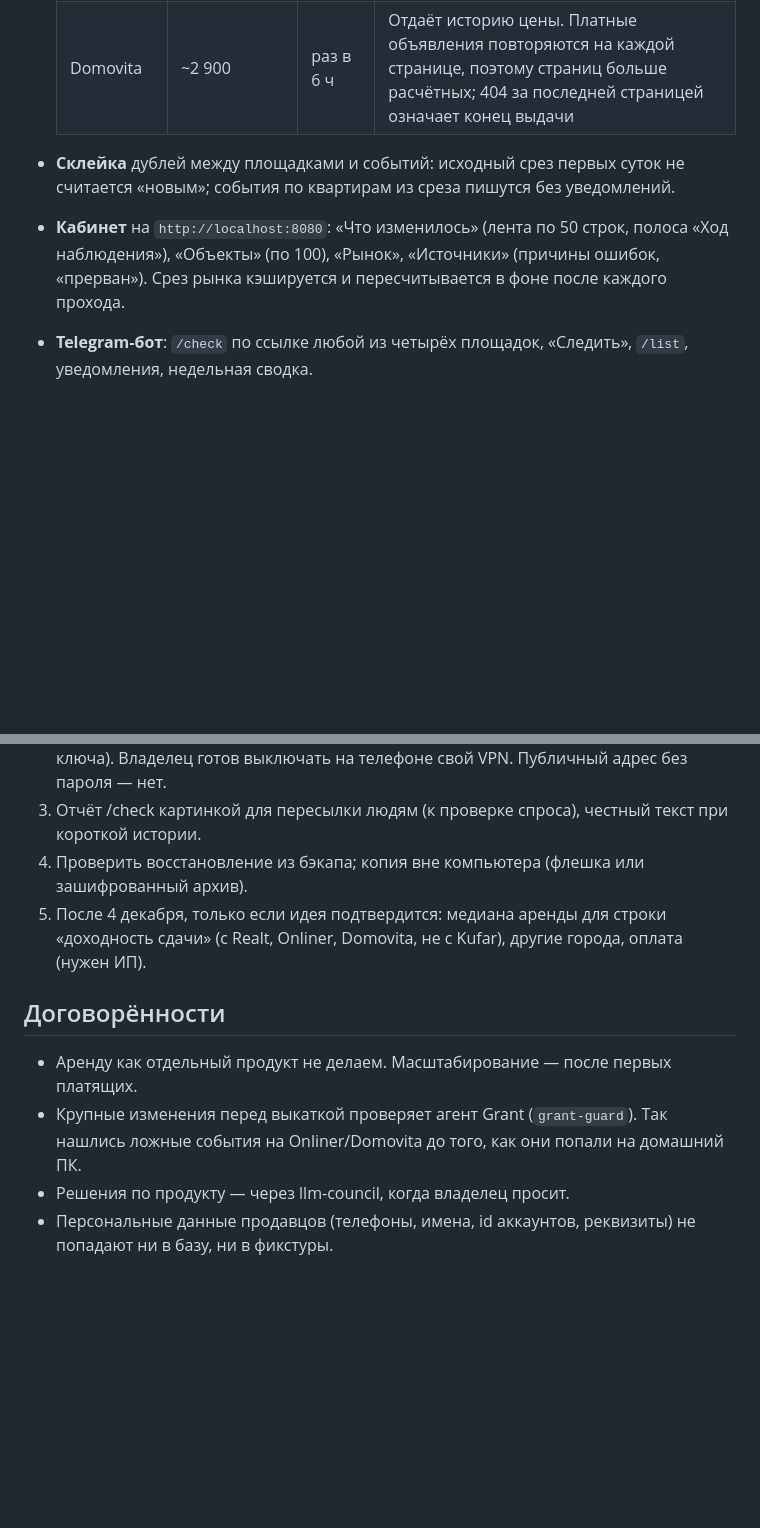
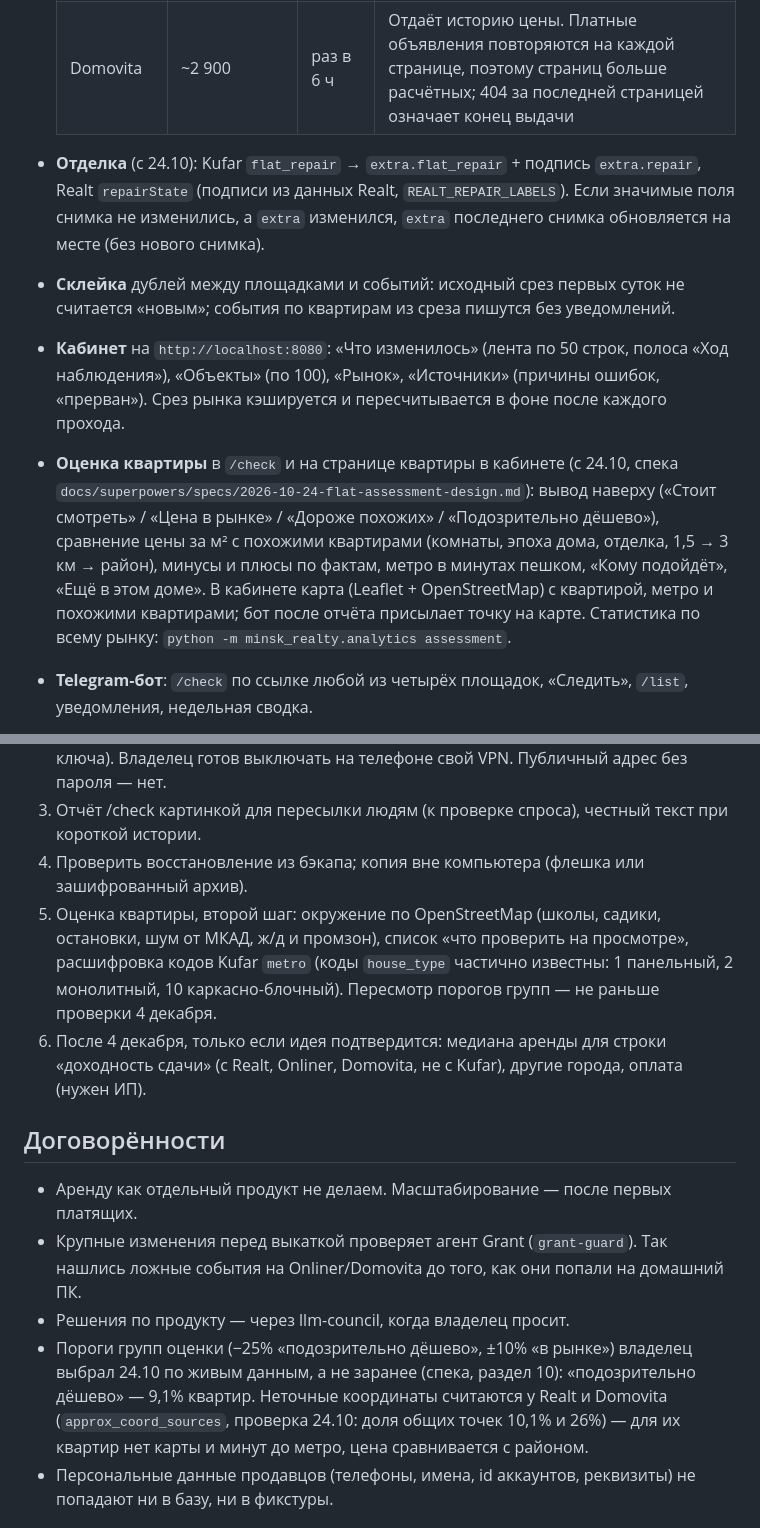
Before and after one commit to carrionbusiness07-dev/-, a Markdown page: docs/status.md, 2 parts joined by grey strips. Drawn GitHub-style; blank space fills up the shorter version.

Commit message:
Update status: flat assessment, finishing, owner-chosen thresholds
Co-Authored-By: Claude Opus 5.5 <noreply@anthropic.com>

```diff
--- a/docs/status.md
+++ b/docs/status.md
@@ -13,8 +13,10 @@
   | Onliner | ~1 150 | 30–60 мин | Только свои объявления: копии Realt (фото на `files.realt.by`) пропускаются |
   | Domovita | ~2 900 | раз в 6 ч | Отдаёт историю цены. Платные объявления повторяются на каждой странице, поэтому страниц больше расчётных; 404 за последней страницей означает конец выдачи |
 
+- **Отделка** (с 24.10): Kufar `flat_repair` → `extra.flat_repair` + подпись `extra.repair`, Realt `repairState` (подписи из данных Realt, `REALT_REPAIR_LABELS`). Если значимые поля снимка не изменились, а `extra` изменился, `extra` последнего снимка обновляется на месте (без нового снимка).
 - **Склейка** дублей между площадками и событий: исходный срез первых суток не считается «новым»; события по квартирам из среза пишутся без уведомлений.
 - **Кабинет** на `http://localhost:8080`: «Что изменилось» (лента по 50 строк, полоса «Ход наблюдения»), «Объекты» (по 100), «Рынок», «Источники» (причины ошибок, «прерван»). Срез рынка кэшируется и пересчитывается в фоне после каждого прохода.
+- **Оценка квартиры** в `/check` и на странице квартиры в кабинете (с 24.10, спека `docs/superpowers/specs/2026-10-24-flat-assessment-design.md`): вывод наверху («Стоит смотреть» / «Цена в рынке» / «Дороже похожих» / «Подозрительно дёшево»), сравнение цены за м² с похожими квартирами (комнаты, эпоха дома, отделка, 1,5 → 3 км → район), минусы и плюсы по фактам, метро в минутах пешком, «Кому подойдёт», «Ещё в этом доме». В кабинете карта (Leaflet + OpenStreetMap) с квартирой, метро и похожими квартирами; бот после отчёта присылает точку на карте. Статистика по всему рынку: `python -m minsk_realty.analytics assessment`.
 - **Telegram-бот**: `/check` по ссылке любой из четырёх площадок, «Следить», `/list`, уведомления, недельная сводка.
 - **Надёжность**: ежедневный бэкап в `D:\minsk-realty\backups` (14 дней); алерты в Telegram; внешний сторож healthchecks.io (`HEALTHCHECK_URL` в `.env`: проверить, задан ли); автозапуск Docker Desktop.
 
@@ -29,13 +31,15 @@
 2. Кабинет на телефоне через Tailscale (`tailscale serve --bg 8080`, отключить истечение ключа). Владелец готов выключать на телефоне свой VPN. Публичный адрес без пароля — нет.
 3. Отчёт /check картинкой для пересылки людям (к проверке спроса), честный текст при короткой истории.
 4. Проверить восстановление из бэкапа; копия вне компьютера (флешка или зашифрованный архив).
-5. После 4 декабря, только если идея подтвердится: медиана аренды для строки «доходность сдачи» (с Realt, Onliner, Domovita, не с Kufar), другие города, оплата (нужен ИП).
+5. Оценка квартиры, второй шаг: окружение по OpenStreetMap (школы, садики, остановки, шум от МКАД, ж/д и промзон), список «что проверить на просмотре», расшифровка кодов Kufar `metro` (коды `house_type` частично известны: 1 панельный, 2 монолитный, 10 каркасно-блочный). Пересмотр порогов групп — не раньше проверки 4 декабря.
+6. После 4 декабря, только если идея подтвердится: медиана аренды для строки «доходность сдачи» (с Realt, Onliner, Domovita, не с Kufar), другие города, оплата (нужен ИП).
 
 ## Договорённости
 
 - Аренду как отдельный продукт не делаем. Масштабирование — после первых платящих.
 - Крупные изменения перед выкаткой проверяет агент Grant (`grant-guard`). Так нашлись ложные события на Onliner/Domovita до того, как они попали на домашний ПК.
 - Решения по продукту — через llm-council, когда владелец просит.
+- Пороги групп оценки (−25% «подозрительно дёшево», ±10% «в рынке») владелец выбрал 24.10 по живым данным, а не заранее (спека, раздел 10): «подозрительно дёшево» — 9,1% квартир. Неточные координаты считаются у Realt и Domovita (`approx_coord_sources`, проверка 24.10: доля общих точек 10,1% и 26%) — для их квартир нет карты и минут до метро, цена сравнивается с районом.
 - Персональные данные продавцов (телефоны, имена, id аккаунтов, реквизиты) не попадают ни в базу, ни в фикстуры.
 
 ## Как начать новую сессию на домашнем компьютере
```
